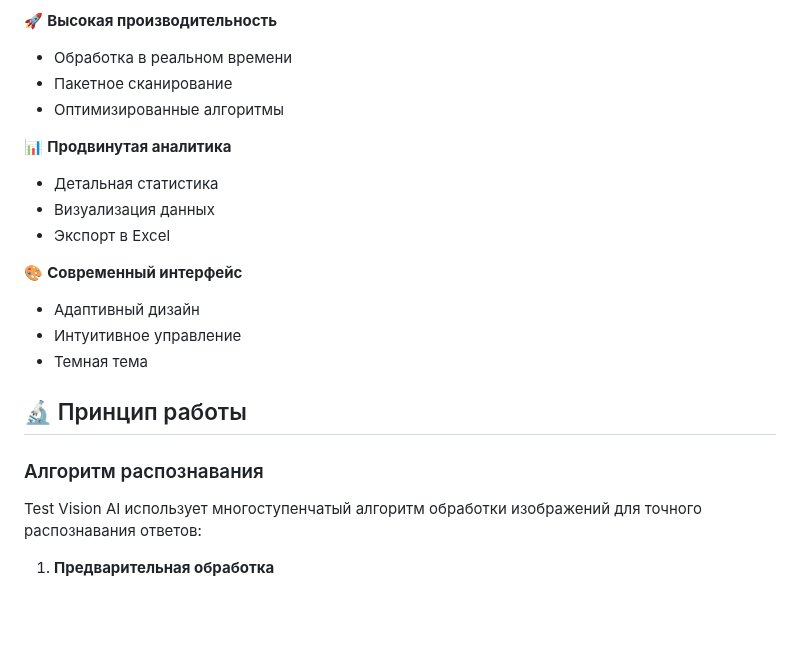
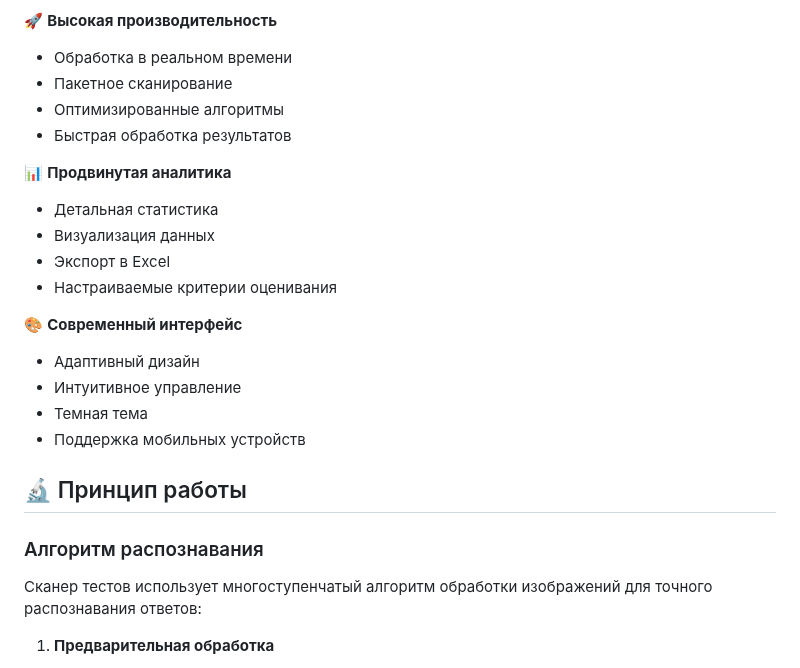
Before and after one commit to mrKamanov/TscanSDK, a Markdown page: README.md, the part around one of its changes. Drawn GitHub-style; blank space fills up the shorter version.

```diff
--- a/README.md
+++ b/README.md
@@ -28,22 +28,25 @@
 - Обработка в реальном времени
 - Пакетное сканирование
 - Оптимизированные алгоритмы
+- Быстрая обработка результатов
 
 📊 **Продвинутая аналитика**
 - Детальная статистика
 - Визуализация данных
 - Экспорт в Excel
+- Настраиваемые критерии оценивания
 
 🎨 **Современный интерфейс**
 - Адаптивный дизайн
 - Интуитивное управление
 - Темная тема
+- Поддержка мобильных устройств
 
 ## 🔬 Принцип работы
 
 ### Алгоритм распознавания
 
-Test Vision AI использует многоступенчатый алгоритм обработки изображений для точного распознавания ответов:
+Сканер тестов использует многоступенчатый алгоритм обработки изображений для точного распознавания ответов:
 
 1. **Предварительная обработка**
    - Адаптивная коррекция яркости и контраста
```
Also changed, not shown: other parts of README.md (+43 -3 lines).
